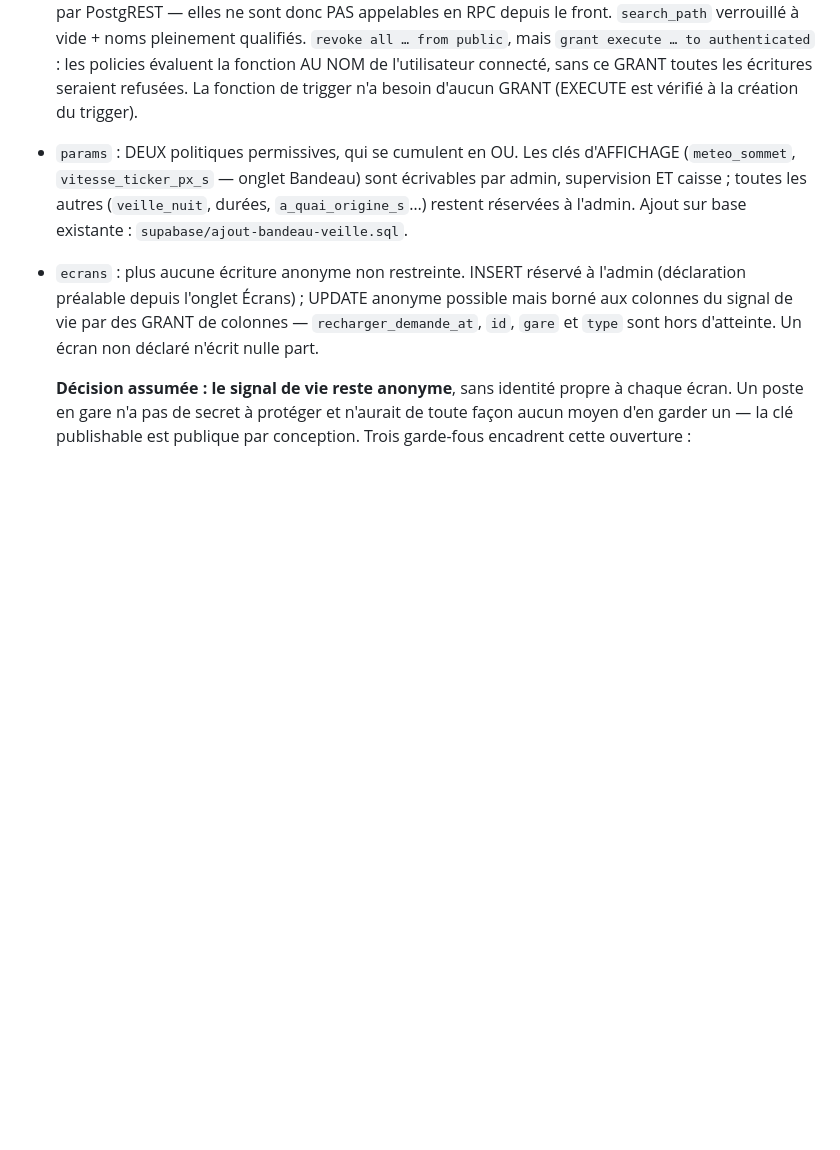
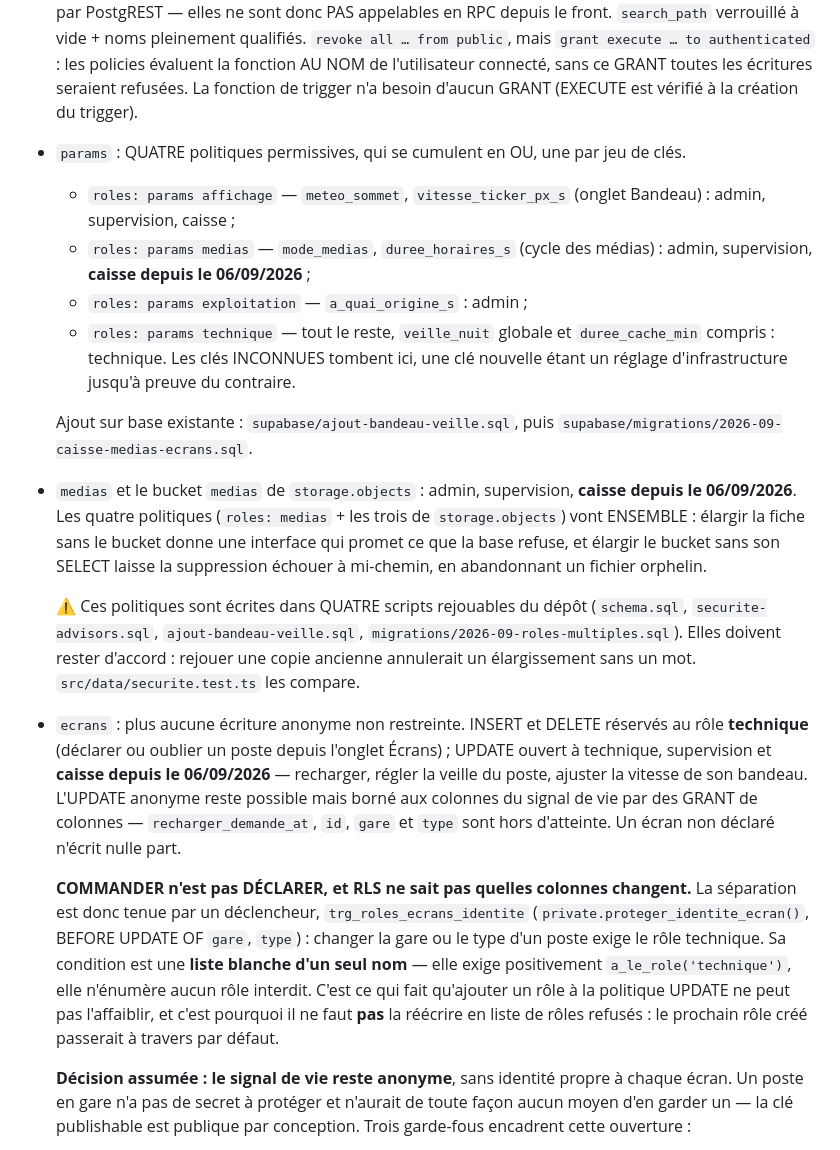
Before and after one commit to RDTMB/tmb-affichage-gares, a Markdown page: docs/02-spec-technique.md, the part around the change. Rendered like a GitHub page; blank space fills up the shorter version.

Commit message:
Rôle caisse : documentation de la matrice
docs/01 §5.5 : la ligne « Caisse » du tableau, et un paragraphe qui dit
aussi ce qu'elle NE gagne pas — circulations, délai « à quai », rames,
veille de nuit GLOBALE (à distinguer de la veille d'un poste), comptes et
rôles. Elle commande un écran sans pouvoir le déclarer ni le déplacer.

docs/02 : deux passages y reprenaient la matrice, tous deux périmés
AVANT ce chantier.
- `params` annonçait DEUX politiques permissives ; il y en a quatre depuis
  le chantier des rôles multiples. Les quatre sont maintenant énumérées avec
  leurs clés et leurs rôles.
- `ecrans` annonçait un INSERT « réservé à l'admin » ; il est réservé au
  TECHNIQUE. Le bullet décrit désormais aussi le déclencheur qui sépare
  commander de déclarer, et pourquoi sa condition doit rester une liste
  blanche d'un seul nom.

Ajouté au même endroit : l'avertissement sur les quatre scripts rejouables
qui recréent ces politiques et doivent rester d'accord.

Co-Authored-By: Claude Opus 5 <noreply@anthropic.com>

```diff
--- a/docs/02-spec-technique.md
+++ b/docs/02-spec-technique.md
@@ -309,16 +309,50 @@ quelques dizaines de lignes par jour, sans effet sur l'offre gratuite.
   les policies évaluent la fonction AU NOM de l'utilisateur connecté, sans ce
   GRANT toutes les écritures seraient refusées. La fonction de trigger n'a
   besoin d'aucun GRANT (EXECUTE est vérifié à la création du trigger).
-- `params` : DEUX politiques permissives, qui se cumulent en OU. Les clés
-  d'AFFICHAGE (`meteo_sommet`, `vitesse_ticker_px_s` — onglet Bandeau) sont
-  écrivables par admin, supervision ET caisse ; toutes les autres
-  (`veille_nuit`, durées, `a_quai_origine_s`…) restent réservées à l'admin.
-  Ajout sur base existante : `supabase/ajout-bandeau-veille.sql`.
-- `ecrans` : plus aucune écriture anonyme non restreinte. INSERT réservé à
-  l'admin (déclaration préalable depuis l'onglet Écrans) ; UPDATE anonyme
-  possible mais borné aux colonnes du signal de vie par des GRANT de
-  colonnes — `recharger_demande_at`, `id`, `gare` et `type` sont hors
-  d'atteinte. Un écran non déclaré n'écrit nulle part.
+- `params` : QUATRE politiques permissives, qui se cumulent en OU, une par
+  jeu de clés.
+  - `roles: params affichage` — `meteo_sommet`, `vitesse_ticker_px_s`
+    (onglet Bandeau) : admin, supervision, caisse ;
+  - `roles: params medias` — `mode_medias`, `duree_horaires_s` (cycle des
+    médias) : admin, supervision, **caisse depuis le 06/09/2026** ;
+  - `roles: params exploitation` — `a_quai_origine_s` : admin ;
+  - `roles: params technique` — tout le reste, `veille_nuit` globale et
+    `duree_cache_min` compris : technique. Les clés INCONNUES tombent ici,
+    une clé nouvelle étant un réglage d'infrastructure jusqu'à preuve du
+    contraire.
+
+  Ajout sur base existante : `supabase/ajout-bandeau-veille.sql`, puis
+  `supabase/migrations/2026-09-caisse-medias-ecrans.sql`.
+- `medias` et le bucket `medias` de `storage.objects` : admin, supervision,
+  **caisse depuis le 06/09/2026**. Les quatre politiques
+  (`roles: medias` + les trois de `storage.objects`) vont ENSEMBLE : élargir
+  la fiche sans le bucket donne une interface qui promet ce que la base
+  refuse, et élargir le bucket sans son SELECT laisse la suppression échouer
+  à mi-chemin, en abandonnant un fichier orphelin.
+
+  ⚠ Ces politiques sont écrites dans QUATRE scripts rejouables du dépôt
+  (`schema.sql`, `securite-advisors.sql`, `ajout-bandeau-veille.sql`,
+  `migrations/2026-09-roles-multiples.sql`). Elles doivent rester d'accord :
+  rejouer une copie ancienne annulerait un élargissement sans un mot.
+  `src/data/securite.test.ts` les compare.
+- `ecrans` : plus aucune écriture anonyme non restreinte. INSERT et DELETE
+  réservés au rôle **technique** (déclarer ou oublier un poste depuis l'onglet
+  Écrans) ; UPDATE ouvert à technique, supervision et **caisse depuis le
+  06/09/2026** — recharger, régler la veille du poste, ajuster la vitesse de
+  son bandeau. L'UPDATE anonyme reste possible mais borné aux colonnes du
+  signal de vie par des GRANT de colonnes — `recharger_demande_at`, `id`,
+  `gare` et `type` sont hors d'atteinte. Un écran non déclaré n'écrit nulle
+  part.
+
+  **COMMANDER n'est pas DÉCLARER, et RLS ne sait pas quelles colonnes
+  changent.** La séparation est donc tenue par un déclencheur,
+  `trg_roles_ecrans_identite` (`private.proteger_identite_ecran()`, BEFORE
+  UPDATE OF `gare`, `type`) : changer la gare ou le type d'un poste exige le
+  rôle technique. Sa condition est une **liste blanche d'un seul nom** — elle
+  exige positivement `a_le_role('technique')`, elle n'énumère aucun rôle
+  interdit. C'est ce qui fait qu'ajouter un rôle à la politique UPDATE ne peut
+  pas l'affaiblir, et c'est pourquoi il ne faut **pas** la réécrire en liste
+  de rôles refusés : le prochain rôle créé passerait à travers par défaut.
 
   **Décision assumée : le signal de vie reste anonyme**, sans identité propre
   à chaque écran. Un poste en gare n'a pas de secret à protéger et n'aurait de
```
Also changed, not shown: docs/01-spec-fonctionnelle.md (+17 -1 lines).
